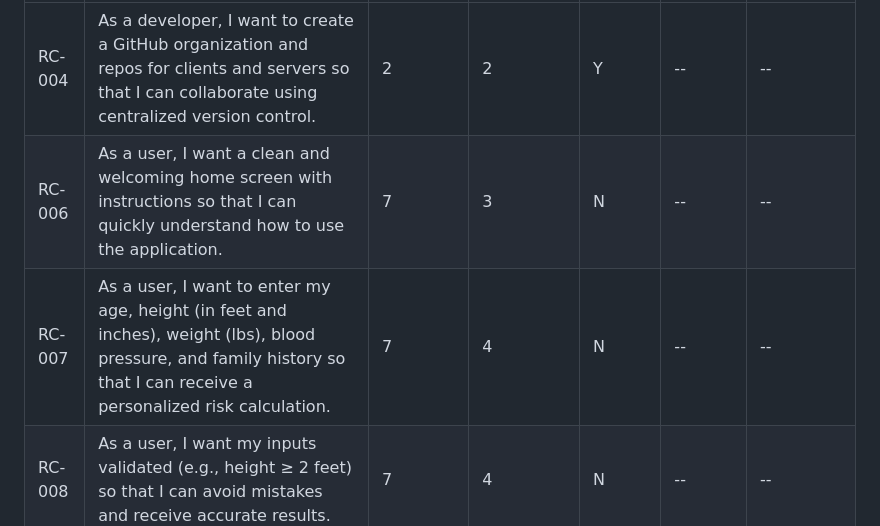
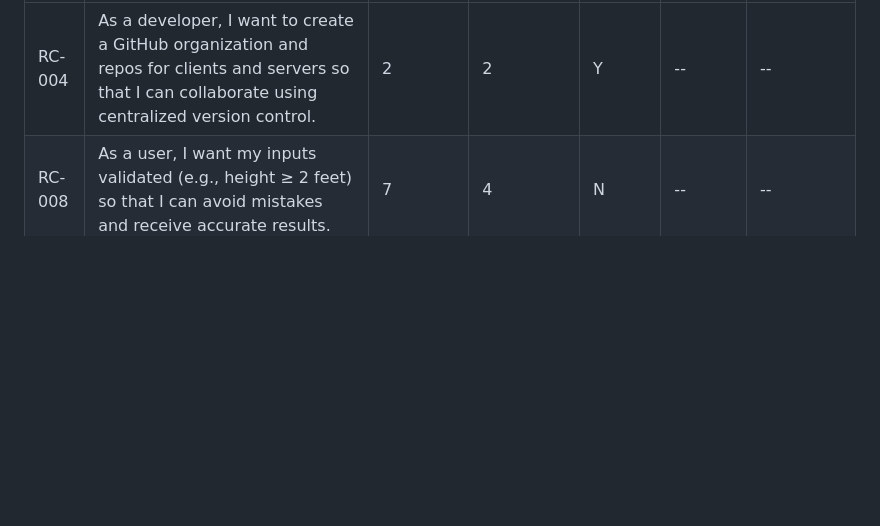
Before and after one commit to JaysonMatula/gettingToKnowEachOtherHIRC, a Markdown page: backlogs/product-backlog.md, the part around the change. Drawn GitHub-style; blank space fills up the shorter version.

```diff
--- a/backlogs/product-backlog.md
+++ b/backlogs/product-backlog.md
@@ -9,8 +9,6 @@ permalink: /backlogs/product-backlog/
 | **ID** | **User Story / Task** | **Priority (1-10)** | **Estimate (SP)** | **Spike (Y/N)** | **Status** | **Assigned** |
 |--------|------------------------|--------------|--------------|------------|--------------|--------------|
 | RC-004 | As a developer, I want to create a GitHub organization and repos for clients and servers so that I can collaborate using centralized version control. | 2 | 2 | Y | -- | -- |
-| RC-006 | As a user, I want a clean and welcoming home screen with instructions so that I can quickly understand how to use the application. | 7 | 3 | N | -- | -- |
-| RC-007 | As a user, I want to enter my age, height (in feet and inches), weight (lbs), blood pressure, and family history so that I can receive a personalized risk calculation. | 7 | 4 | N | -- | -- |
 | RC-008 | As a user, I want my inputs validated (e.g., height ≥ 2 feet) so that I can avoid mistakes and receive accurate results. | 7 | 4 | N | -- | -- |
 | RC-009 | As a user, I want to see a summary of my inputs before submitting so that I can confirm the information I entered is correct. | 5 | 3 | N | -- | -- |
 | RC-010 | As a client, I want to call a “ping” API to wake the servers on load, ensuring the backend is responsive when needed. | 5 | 2 | N | -- | -- |
```
